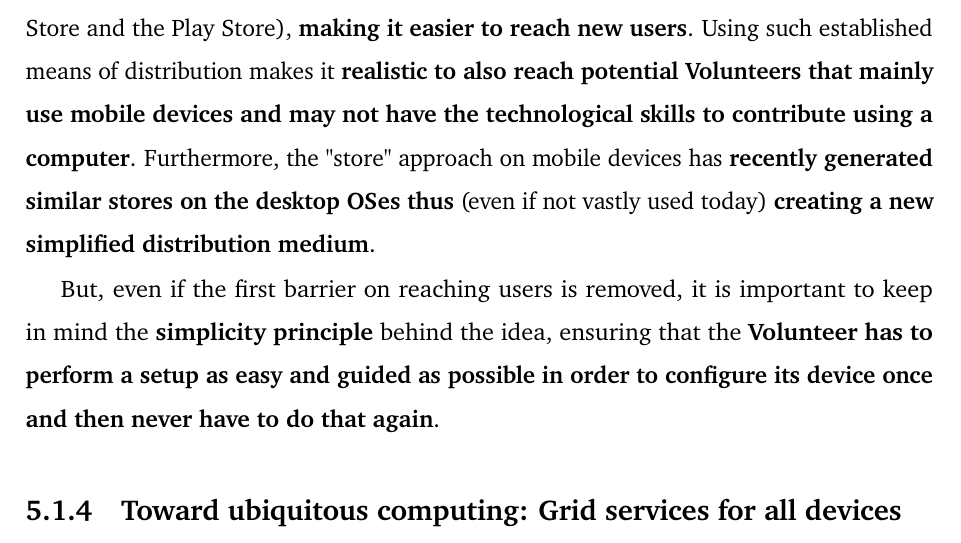
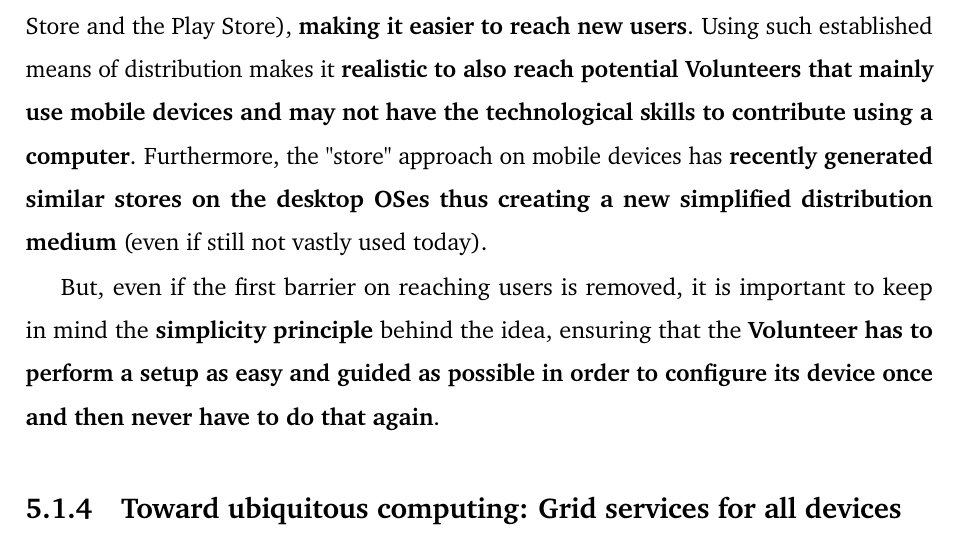
Before and after one commit to Tale152/master-thesis, a LaTeX thesis (main.tex, which reads document/chapters/chapter_5/sections/1_grid_computing_evolution_approach_benefits.tex): part of page 63 of 138, cut so that both start at the same text. Compiled offline with pdfLaTeX.

Commit message:
changed sentence order in 5.1.3

```diff
--- a/document/chapters/chapter_5/sections/1_grid_computing_evolution_approach_benefits.tex
+++ b/document/chapters/chapter_5/sections/1_grid_computing_evolution_approach_benefits.tex
@@ -38,7 +38,7 @@ On a final note, \textbf{this approach also has a positive effect on the environ
 \subsection{Removing the complexity: broader contributing user base}
 Although \textbf{Volunteer computing} has been a concept for many years, \textbf{the volunteering was typically done by people with relative confidence in using technology}, in particular (necessarily) computers.
 
-It is not uncommon that the typical computer user, for example, does not have the knowledge (or the confidence) to find and launch a Windows installer or, even worse, install a program from an integrated manager on any Linux distribution. But, \textbf{as technology increased in diffusion, in recent years a broader audience has become familiar with the concept of installing Apps through the use of a store} (mainly the App Store and the Play Store), \textbf{making it easier to reach new users}. Using such established means of distribution makes it \textbf{realistic to also reach potential Volunteers that mainly use mobile devices and may not have the technological skills to contribute using a computer}. Furthermore, the "store" approach on mobile devices has \textbf{recently generated similar stores on the desktop OSes thus} (even if not vastly used today) \textbf{creating a new simplified distribution medium}.
+It is not uncommon that the typical computer user, for example, does not have the knowledge (or the confidence) to find and launch a Windows installer or, even worse, install a program from an integrated manager on any Linux distribution. But, \textbf{as technology increased in diffusion, in recent years a broader audience has become familiar with the concept of installing Apps through the use of a store} (mainly the App Store and the Play Store), \textbf{making it easier to reach new users}. Using such established means of distribution makes it \textbf{realistic to also reach potential Volunteers that mainly use mobile devices and may not have the technological skills to contribute using a computer}. Furthermore, the "store" approach on mobile devices has \textbf{recently generated similar stores on the desktop OSes thus} \textbf{creating a new simplified distribution medium} (even if still not vastly used today).
 
 But, even if the first barrier on reaching users is removed, it is important to keep in mind the \textbf{simplicity principle} behind the idea, ensuring that the \textbf{Volunteer has to perform a setup as easy and guided as possible in order to configure its device once and then never have to do that again}.
 
```
